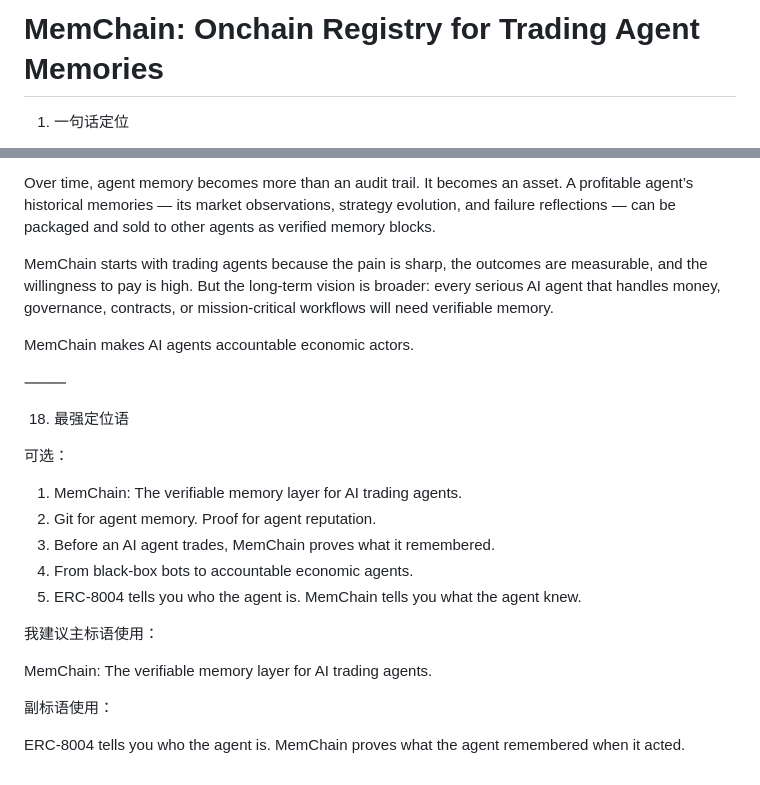
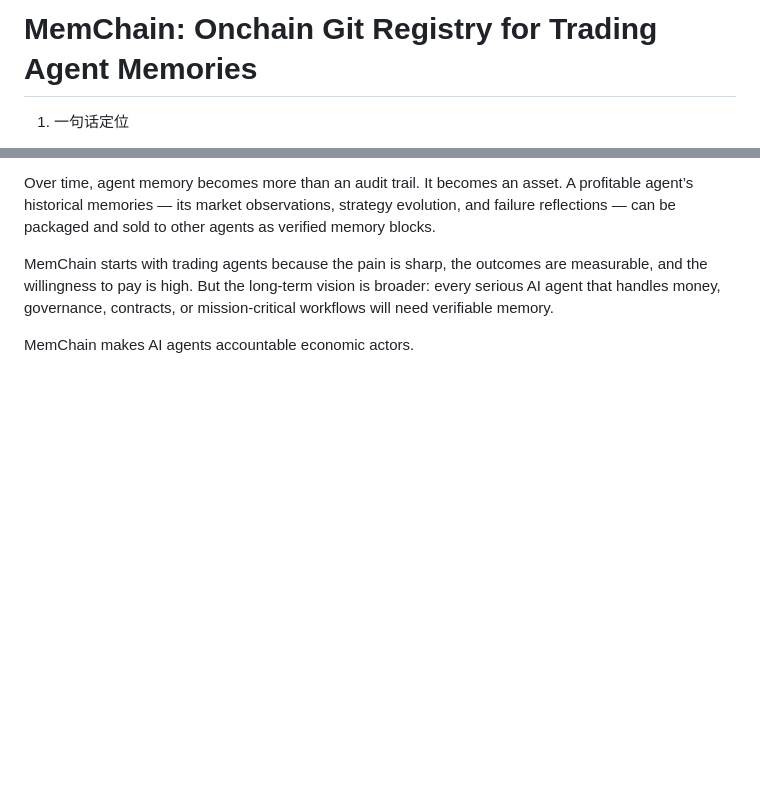
Before and after one commit to casterkay/memchain, a Markdown page: docs/pitch.md, 2 parts joined by grey strips. GitHub-like rendering; blank space fills up the shorter version.

Commit message:
docs: Add pitch document for MemChain outlining its purpose, features, and use cases

```diff
--- a/docs/story.md
+++ b/docs/pitch.md
@@ -1,4 +1,4 @@
-# MemChain: Onchain Registry for Trading Agent Memories
+# MemChain: Onchain Git Registry for Trading Agent Memories
 
 1. 一句话定位
 
@@ -775,23 +775,3 @@ Over time, agent memory becomes more than an audit trail. It becomes an asset. A
 MemChain starts with trading agents because the pain is sharp, the outcomes are measurable, and the willingness to pay is high. But the long-term vision is broader: every serious AI agent that handles money, governance, contracts, or mission-critical workflows will need verifiable memory.
 
 MemChain makes AI agents accountable economic actors.
-
-⸻
-
-18. 最强定位语
-
-可选：
-
-1. MemChain: The verifiable memory layer for AI trading agents.
-2. Git for agent memory. Proof for agent reputation.
-3. Before an AI agent trades, MemChain proves what it remembered.
-4. From black-box bots to accountable economic agents.
-5. ERC-8004 tells you who the agent is. MemChain tells you what the agent knew.
-
-我建议主标语使用：
-
-MemChain: The verifiable memory layer for AI trading agents.
-
-副标语使用：
-
-ERC-8004 tells you who the agent is. MemChain proves what the agent remembered when it acted.
```
Also changed, not shown: 1 other file.
